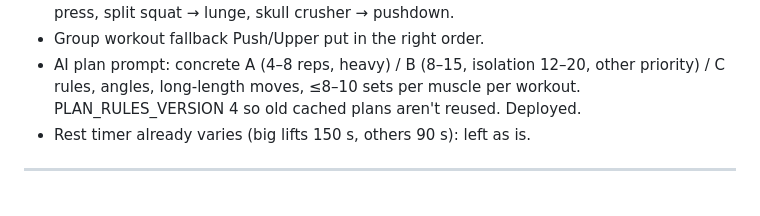
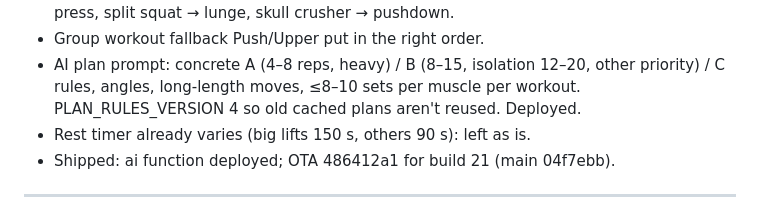
Before and after one commit to a720022002-cell/gymi, a Markdown page: ADRO-chat-log.md, the part around the change. Rendered like a GitHub page.

Commit message:
Log: A/B days shipped
Co-Authored-By: Claude Opus 5.5 <noreply@anthropic.com>
Claude-Session: https://claude.ai/code/session_01JFp6iswHHaXm5YTZNqTb2P

```diff
--- a/ADRO-chat-log.md
+++ b/ADRO-chat-log.md
@@ -1126,6 +1126,7 @@ Passwords and keys are left out on purpose.
 - Group workout fallback Push/Upper put in the right order.
 - AI plan prompt: concrete A (4–8 reps, heavy) / B (8–15, isolation 12–20, other priority) / C rules, angles, long-length moves, ≤8–10 sets per muscle per workout. PLAN_RULES_VERSION 4 so old cached plans aren't reused. Deployed.
 - Rest timer already varies (big lifts 150 s, others 90 s): left as is.
+- Shipped: ai function deployed; OTA 486412a1 for build 21 (main 04f7ebb).
 
 ---
 
```
